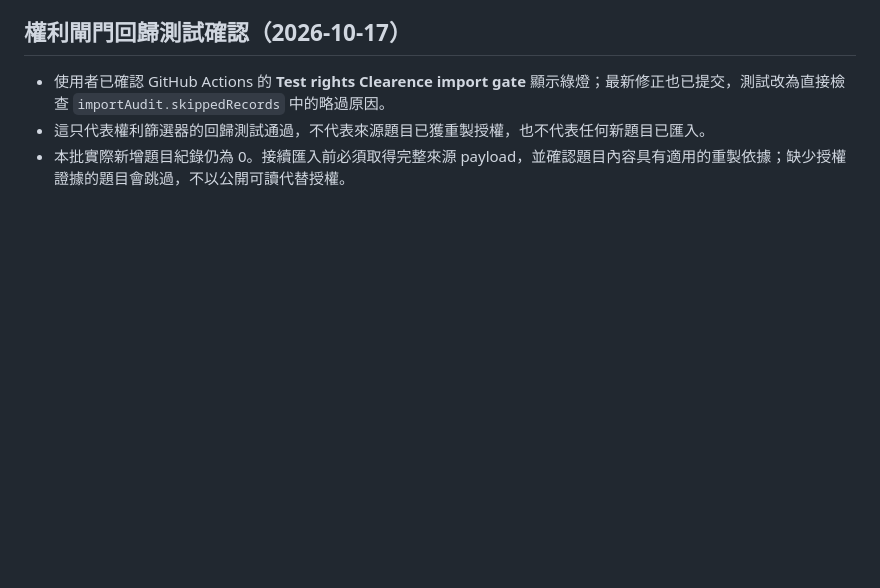
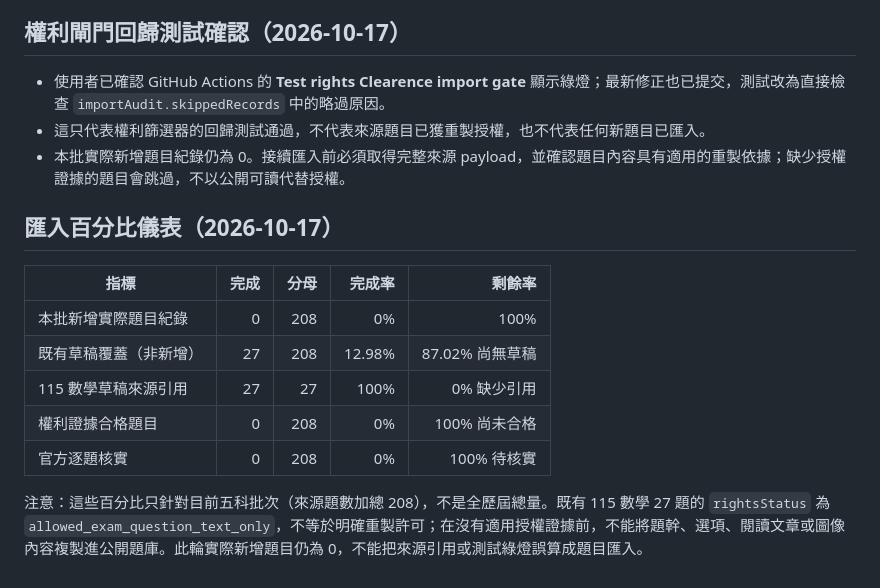
Before and after one commit to argusocean-wq/-, a Markdown page: docs/import-progress.md, the part around the change. Drawn GitHub-style; blank space fills up the shorter version.

Commit message:
Add explicit import progress percentages

```diff
--- a/docs/import-progress.md
+++ b/docs/import-progress.md
@@ -167,3 +167,16 @@
 - 使用者已確認 GitHub Actions 的 **Test rights Clearence import gate** 顯示綠燈；最新修正也已提交，測試改為直接檢查 `importAudit.skippedRecords` 中的略過原因。
 - 這只代表權利篩選器的回歸測試通過，不代表來源題目已獲重製授權，也不代表任何新題目已匯入。
 - 本批實際新增題目紀錄仍為 0。接續匯入前必須取得完整來源 payload，並確認題目內容具有適用的重製依據；缺少授權證據的題目會跳過，不以公開可讀代替授權。
+
+
+## 匯入百分比儀表（2026-10-17）
+
+| 指標 | 完成 | 分母 | 完成率 | 剩餘率 |
+|---|---:|---:|---:|---:|
+| 本批新增實際題目紀錄 | 0 | 208 | 0% | 100% |
+| 既有草稿覆蓋（非新增） | 27 | 208 | 12.98% | 87.02% 尚無草稿 |
+| 115 數學草稿來源引用 | 27 | 27 | 100% | 0% 缺少引用 |
+| 權利證據合格題目 | 0 | 208 | 0% | 100% 尚未合格 |
+| 官方逐題核實 | 0 | 208 | 0% | 100% 待核實 |
+
+注意：這些百分比只針對目前五科批次（來源題數加總 208），不是全歷屆總量。既有 115 數學 27 題的 `rightsStatus` 為 `allowed_exam_question_text_only`，不等於明確重製許可；在沒有適用授權證據前，不能將題幹、選項、閱讀文章或圖像內容複製進公開題庫。此輪實際新增題目仍為 0，不能把來源引用或測試綠燈誤算成題目匯入。
```
